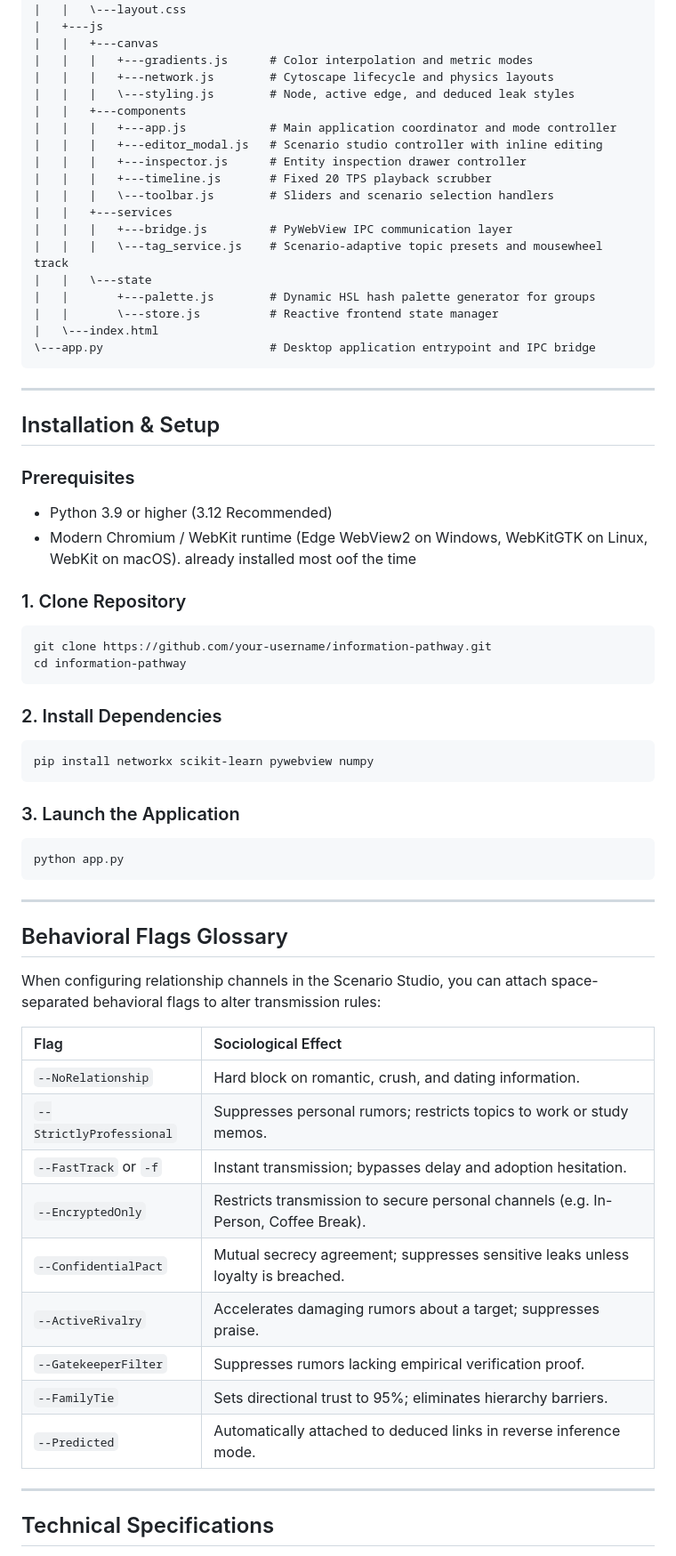
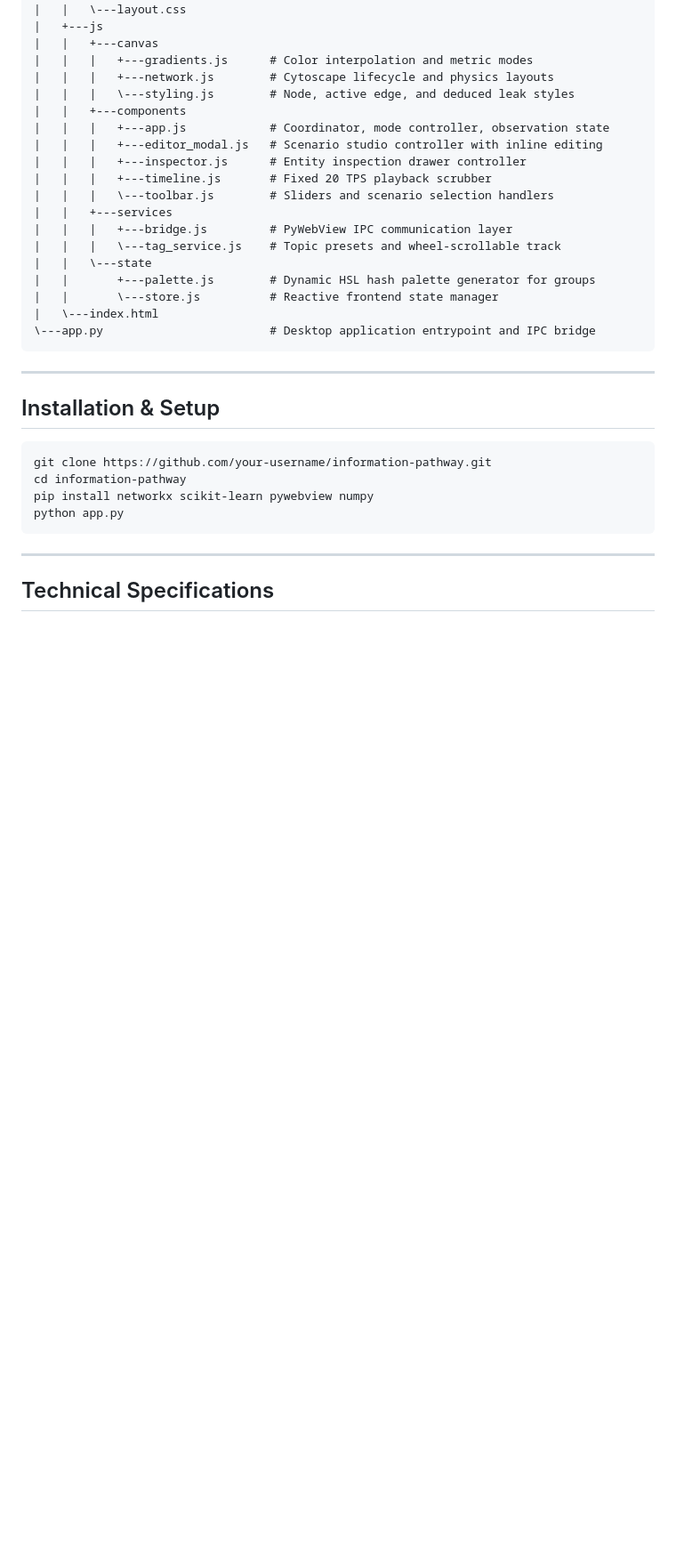
Before and after one commit to farhan-real/information-pathway, a Markdown page: README.md, the part around one of its changes. Shown at 89% size. GitHub-like rendering; blank space fills up the shorter version.

````diff
--- a/README.md
+++ b/README.md
@@ -62,14 +152,14 @@ The platform provides two primary modes:
 |   |   |   +---network.js        # Cytoscape lifecycle and physics layouts
 |   |   |   \---styling.js        # Node, active edge, and deduced leak styles
 |   |   +---components
-|   |   |   +---app.js            # Main application coordinator and mode controller
+|   |   |   +---app.js            # Coordinator, mode controller, observation state
 |   |   |   +---editor_modal.js   # Scenario studio controller with inline editing
 |   |   |   +---inspector.js      # Entity inspection drawer controller
 |   |   |   +---timeline.js       # Fixed 20 TPS playback scrubber
 |   |   |   \---toolbar.js        # Sliders and scenario selection handlers
 |   |   +---services
 |   |   |   +---bridge.js         # PyWebView IPC communication layer
-|   |   |   \---tag_service.js    # Scenario-adaptive topic presets and mousewheel track
+|   |   |   \---tag_service.js    # Topic presets and wheel-scrollable track
 |   |   \---state
 |   |       +---palette.js        # Dynamic HSL hash palette generator for groups
 |   |       \---store.js          # Reactive frontend state manager
@@ -81,43 +171,12 @@ The platform provides two primary modes:
 
 ## Installation & Setup
 
-### Prerequisites
-- Python 3.9 or higher (3.12 Recommended)
-- Modern Chromium / WebKit runtime (Edge WebView2 on Windows, WebKitGTK on Linux, WebKit on macOS). already installed most oof the time
-
-### 1. Clone Repository
 ```bash
 git clone https://github.com/your-username/information-pathway.git
 cd information-pathway
-```
-
-### 2. Install Dependencies
-```bash
 pip install networkx scikit-learn pywebview numpy
-```
-
-### 3. Launch the Application
-```bash
 python app.py
 ```
-
----
-
-## Behavioral Flags Glossary
-
-When configuring relationship channels in the Scenario Studio, you can attach space-separated behavioral flags to alter transmission rules:
-
-| Flag | Sociological Effect |
-| :--- | :--- |
-| `--NoRelationship` | Hard block on romantic, crush, and dating information. |
-| `--StrictlyProfessional` | Suppresses personal rumors; restricts topics to work or study memos. |
-| `--FastTrack` or `-f` | Instant transmission; bypasses delay and adoption hesitation. |
-| `--EncryptedOnly` | Restricts transmission to secure personal channels (e.g. In-Person, Coffee Break). |
-| `--ConfidentialPact` | Mutual secrecy agreement; suppresses sensitive leaks unless loyalty is breached. |
-| `--ActiveRivalry` | Accelerates damaging rumors about a target; suppresses praise. |
-| `--GatekeeperFilter` | Suppresses rumors lacking empirical verification proof. |
-| `--FamilyTie` | Sets directional trust to 95%; eliminates hierarchy barriers. |
-| `--Predicted` | Automatically attached to deduced links in reverse inference mode. |
 
 ---
 
````
Also changed, not shown: other parts of README.md (+116 -27 lines).
